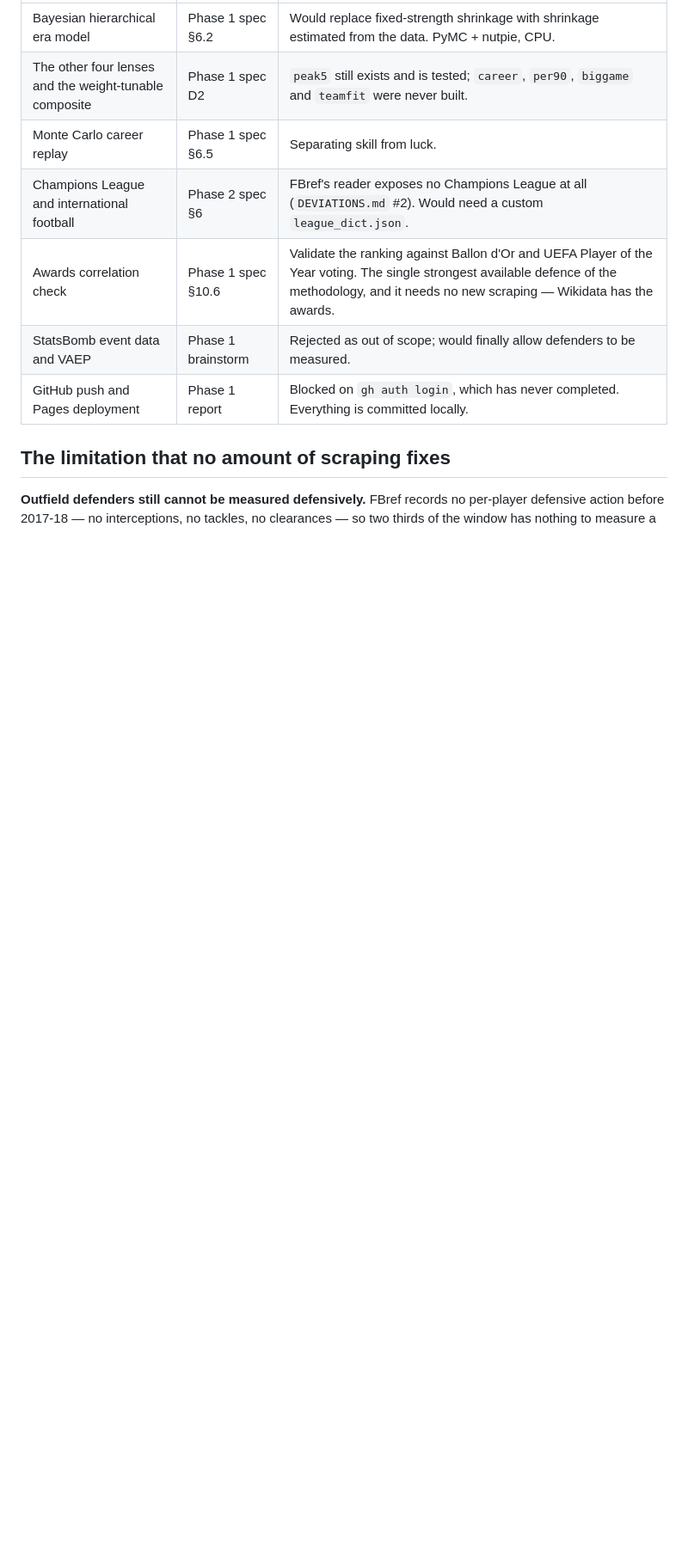
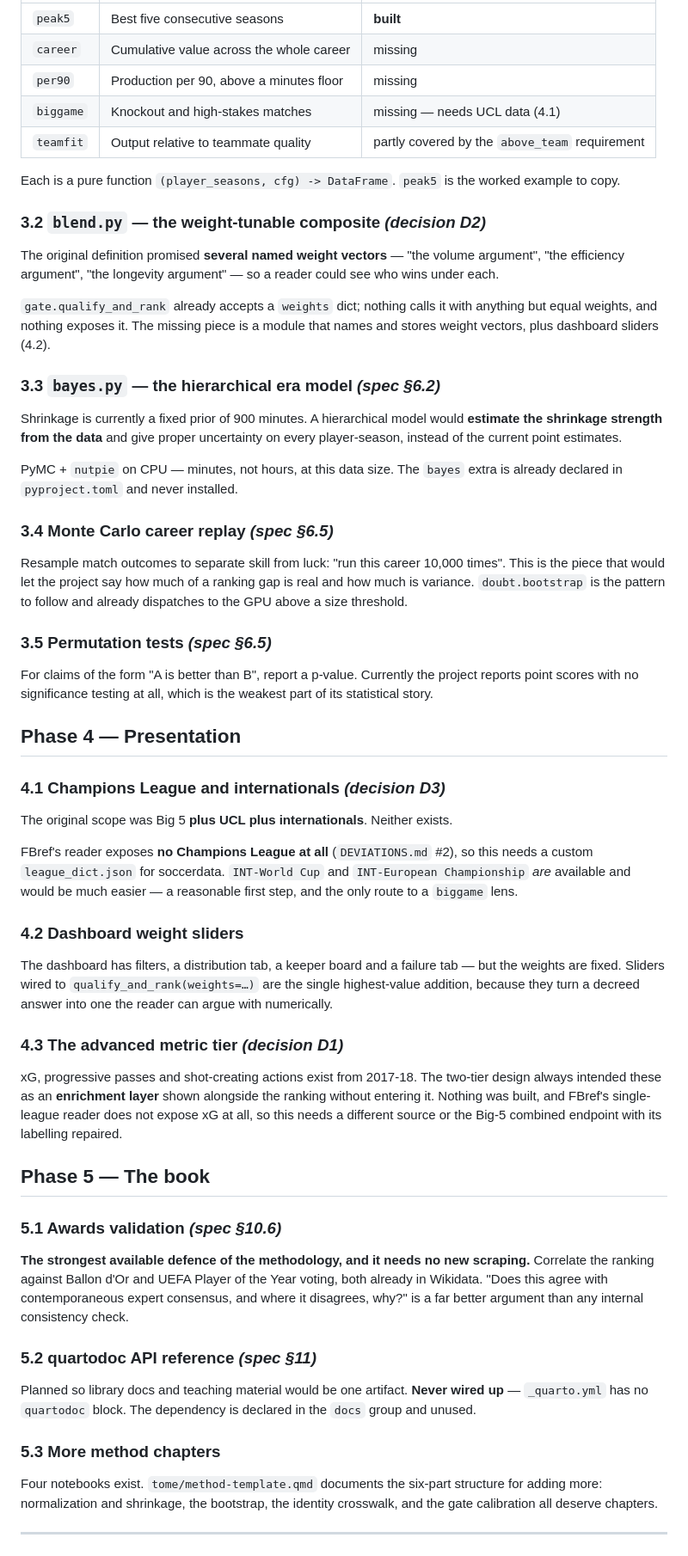
Before and after one commit to mishra-bytes/Football-DataScience-Analysis, a Markdown page: PENDING.md, the part around one of its changes. Shown at 86% size. GitHub-like rendering; blank space fills up the shorter version.

```diff
--- a/PENDING.md
+++ b/PENDING.md
@@ -93,12 +88,92 @@ than loose ends.
 |---|---|---|
-| Bayesian hierarchical era model | Phase 1 spec §6.2 | Would replace fixed-strength shrinkage with shrinkage estimated from the data. PyMC + nutpie, CPU. |
-| The other four lenses and the weight-tunable composite | Phase 1 spec D2 | `peak5` still exists and is tested; `career`, `per90`, `biggame` and `teamfit` were never built. |
-| Monte Carlo career replay | Phase 1 spec §6.5 | Separating skill from luck. |
-| Champions League and international football | Phase 2 spec §6 | FBref's reader exposes no Champions League at all (`DEVIATIONS.md` #2). Would need a custom `league_dict.json`. |
-| Awards correlation check | Phase 1 spec §10.6 | Validate the ranking against Ballon d'Or and UEFA Player of the Year voting. The single strongest available defence of the methodology, and it needs no new scraping — Wikidata has the awards. |
-| StatsBomb event data and VAEP | Phase 1 brainstorm | Rejected as out of scope; would finally allow defenders to be measured. |
-| GitHub push and Pages deployment | Phase 1 report | Blocked on `gh auth login`, which has never completed. Everything is committed locally. |
+| `peak5` | Best five consecutive seasons | **built** |
+| `career` | Cumulative value across the whole career | missing |
+| `per90` | Production per 90, above a minutes floor | missing |
+| `biggame` | Knockout and high-stakes matches | missing — needs UCL data (4.1) |
+| `teamfit` | Output relative to teammate quality | partly covered by the `above_team` requirement |
 
-## The limitation that no amount of scraping fixes
+Each is a pure function `(player_seasons, cfg) -> DataFrame`. `peak5` is the
+worked example to copy.
 
-**Outfield defenders still cannot be measured defensively.** FBref records no
+### 3.2 `blend.py` — the weight-tunable composite *(decision D2)*
+
+The original definition promised **several named weight vectors** — "the volume
+argument", "the efficiency argument", "the longevity argument" — so a reader
+could see who wins under each.
+
+`gate.qualify_and_rank` already accepts a `weights` dict; nothing calls it with
+anything but equal weights, and nothing exposes it. The missing piece is a module
+that names and stores weight vectors, plus dashboard sliders (4.2).
+
+### 3.3 `bayes.py` — the hierarchical era model *(spec §6.2)*
+
+Shrinkage is currently a fixed prior of 900 minutes. A hierarchical model would
+**estimate the shrinkage strength from the data** and give proper uncertainty on
+every player-season, instead of the current point estimates.
+
+PyMC + `nutpie` on CPU — minutes, not hours, at this data size. The `bayes`
+extra is already declared in `pyproject.toml` and never installed.
+
+### 3.4 Monte Carlo career replay *(spec §6.5)*
+
+Resample match outcomes to separate skill from luck: "run this career 10,000
+times". This is the piece that would let the project say how much of a ranking
+gap is real and how much is variance. `doubt.bootstrap` is the pattern to follow
+and already dispatches to the GPU above a size threshold.
+
+### 3.5 Permutation tests *(spec §6.5)*
+
+For claims of the form "A is better than B", report a p-value. Currently the
+project reports point scores with no significance testing at all, which is the
+weakest part of its statistical story.
+
+## Phase 4 — Presentation
+
+### 4.1 Champions League and internationals *(decision D3)*
+
+The original scope was Big 5 **plus UCL plus internationals**. Neither exists.
+
+FBref's reader exposes **no Champions League at all** (`DEVIATIONS.md` #2), so
+this needs a custom `league_dict.json` for soccerdata. `INT-World Cup` and
+`INT-European Championship` *are* available and would be much easier — a
+reasonable first step, and the only route to a `biggame` lens.
+
+### 4.2 Dashboard weight sliders
+
+The dashboard has filters, a distribution tab, a keeper board and a failure
+tab — but the weights are fixed. Sliders wired to `qualify_and_rank(weights=…)`
+are the single highest-value addition, because they turn a decreed answer into
+one the reader can argue with numerically.
+
+### 4.3 The advanced metric tier *(decision D1)*
+
+xG, progressive passes and shot-creating actions exist from 2017-18. The two-tier
+design always intended these as an **enrichment layer** shown alongside the
+ranking without entering it. Nothing was built, and FBref's single-league reader
+does not expose xG at all, so this needs a different source or the Big-5 combined
+endpoint with its labelling repaired.
+
+## Phase 5 — The book
+
+### 5.1 Awards validation *(spec §10.6)*
+
+**The strongest available defence of the methodology, and it needs no new
+scraping.** Correlate the ranking against Ballon d'Or and UEFA Player of the Year
+voting, both already in Wikidata. "Does this agree with contemporaneous expert
+consensus, and where it disagrees, why?" is a far better argument than any
+internal consistency check.
+
+### 5.2 quartodoc API reference *(spec §11)*
+
+Planned so library docs and teaching material would be one artifact. **Never
+wired up** — `_quarto.yml` has no `quartodoc` block. The dependency is declared
+in the `docs` group and unused.
+
+### 5.3 More method chapters
+
+Four notebooks exist. `tome/method-template.qmd` documents the six-part structure
+for adding more: normalization and shrinkage, the bootstrap, the identity
+crosswalk, and the gate calibration all deserve chapters.
+
+---
+
```
Also changed, not shown: other parts of PENDING.md (+89 -60 lines).
